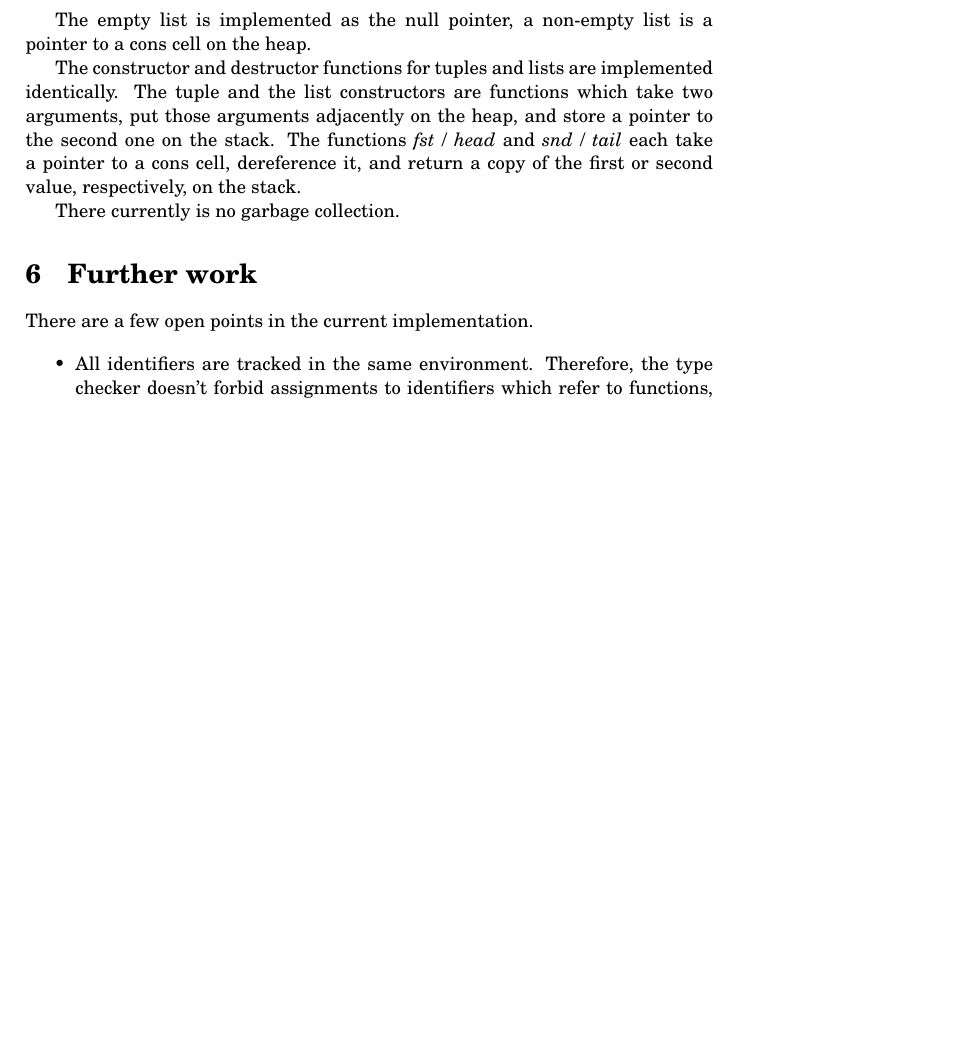
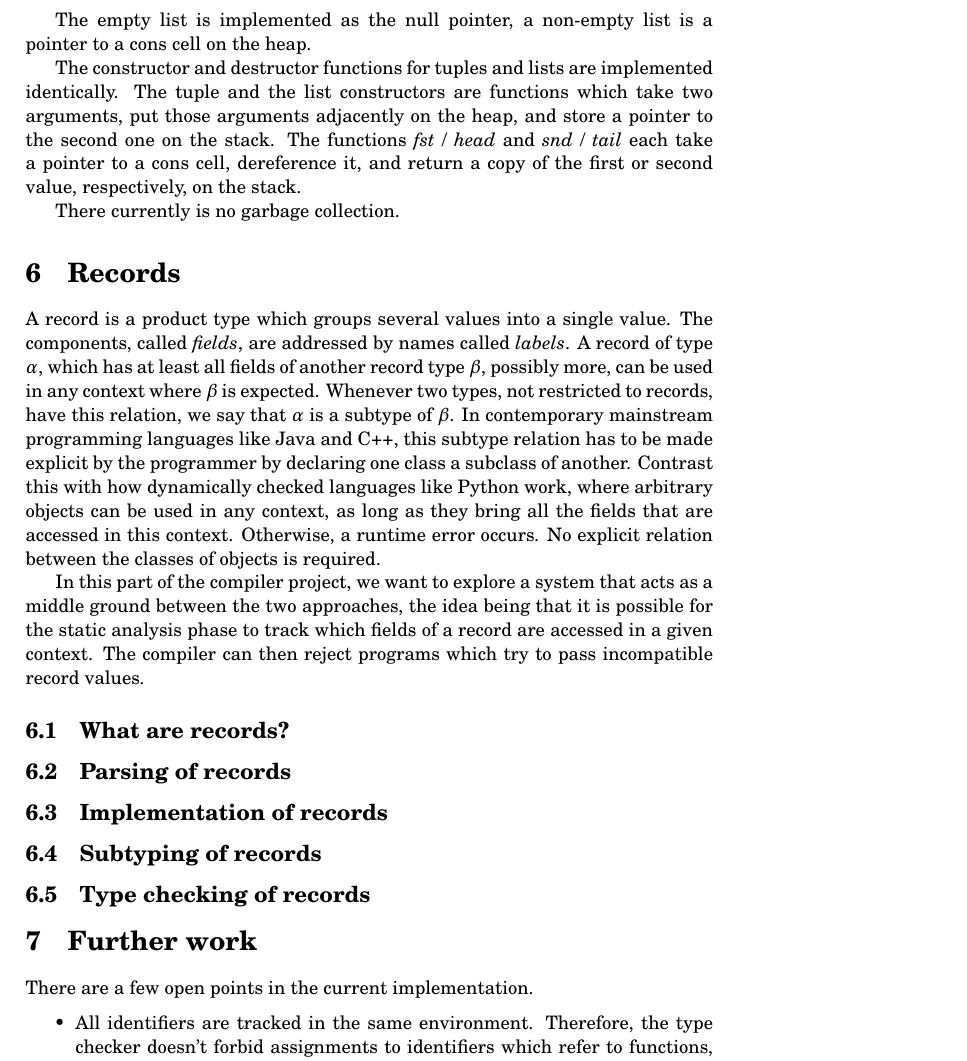
Before and after one commit to mklinik/radboud, a LaTeX paper (compiler-construction-IMC004/doc/klinik2013CompilerConstruction.tex): part of page 11 of 20, cut so that both start at the same text, the shorter picture padded with empty space. Compiled offline with pdfLaTeX.

Commit message:
records, skeleton, motivation

```diff
--- a/compiler-construction-IMC004/doc/klinik2013CompilerConstruction.tex
+++ b/compiler-construction-IMC004/doc/klinik2013CompilerConstruction.tex
@@ -796,6 +796,38 @@ return a copy of the first or second value, respectively, on the stack.
 There currently is no garbage collection.
 
 
+\section{Records}
+
+A record is a product type which groups several values into a single value.  The
+components, called \emph{fields}, are addressed by names called \emph{labels}.
+A record of type $\alpha$, which has at least all fields of another record type
+$\beta$, possibly more, can be used in any context where $\beta$ is expected.
+Whenever two types, not restricted to records, have this relation, we say that
+$\alpha$ is a subtype of $\beta$.  In contemporary mainstream programming
+languages like Java and C++, this subtype relation has to be made explicit by
+the programmer by declaring one class a subclass of another.  Contrast this with
+how dynamically checked languages like Python work, where arbitrary objects can
+be used in any context, as long as they bring all the fields that are accessed
+in this context.  Otherwise, a runtime error occurs.  No explicit relation
+between the classes of objects is required.
+
+In this part of the compiler project, we want to explore a system that acts as
+a middle ground between the two approaches, the idea being that it
+is possible for the static analysis phase to track which fields of a record are
+accessed in a given context.  The compiler can then reject programs which try to
+pass incompatible record values.
+
+\subsection{What are records?}
+
+\subsection{Parsing of records}
+
+\subsection{Implementation of records}
+
+\subsection{Subtyping of records}
+
+\subsection{Type checking of records}
+
+
 \section{Further work}
 
 There are a few open points in the current implementation.
```
